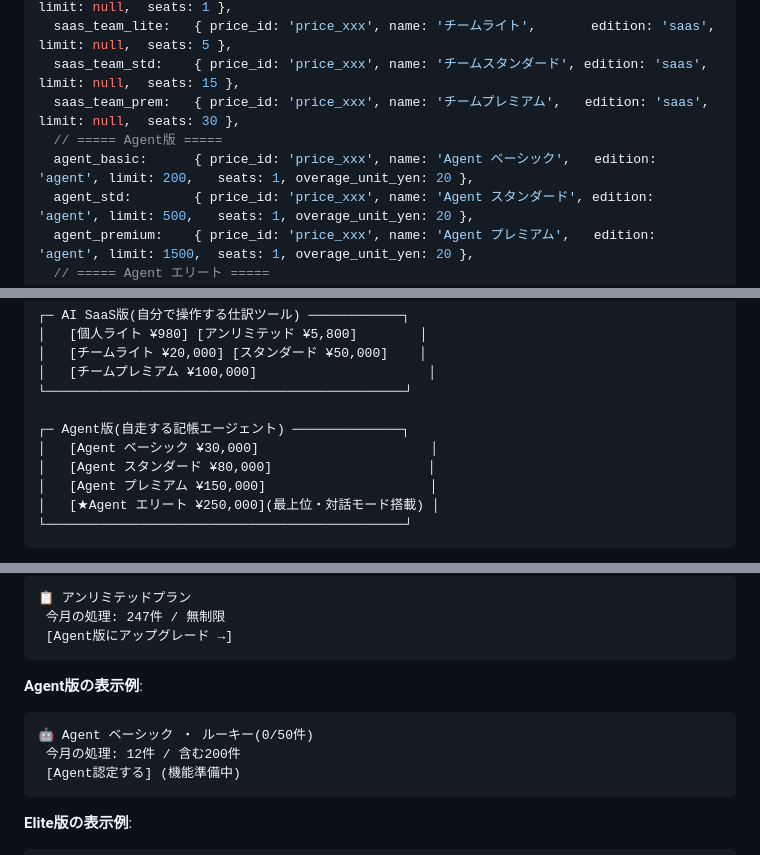
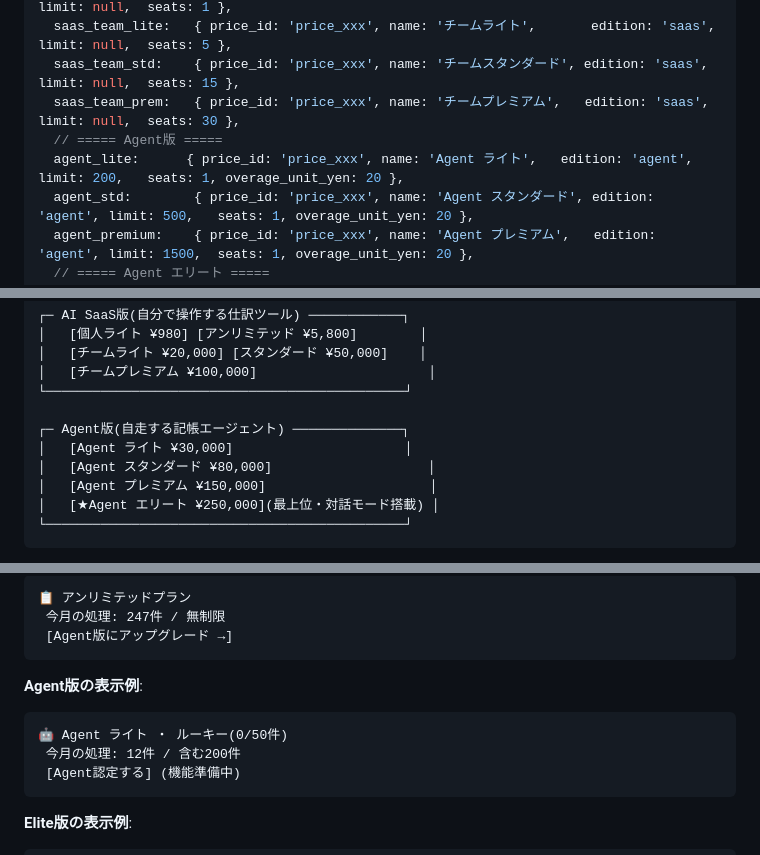
Before and after one commit to nice-gecko/shiwake-ai, a Markdown page: shiwake-ai_v2_2_0_仕様書.md, 3 parts joined by grey strips. GitHub-like rendering.

````diff
--- a/shiwake-ai_v2_2_0_仕様書.md
+++ b/shiwake-ai_v2_2_0_仕様書.md
@@ -205,7 +205,7 @@ const STRIPE_PLANS = {
   saas_team_std:    { price_id: 'price_xxx', name: 'チームスタンダード', edition: 'saas',  limit: null,  seats: 15 },
   saas_team_prem:   { price_id: 'price_xxx', name: 'チームプレミアム',   edition: 'saas',  limit: null,  seats: 30 },
   // ===== Agent版 =====
-  agent_basic:      { price_id: 'price_xxx', name: 'Agent ベーシック',   edition: 'agent', limit: 200,   seats: 1, overage_unit_yen: 20 },
+  agent_lite:      { price_id: 'price_xxx', name: 'Agent ライト',   edition: 'agent', limit: 200,   seats: 1, overage_unit_yen: 20 },
   agent_std:        { price_id: 'price_xxx', name: 'Agent スタンダード', edition: 'agent', limit: 500,   seats: 1, overage_unit_yen: 20 },
   agent_premium:    { price_id: 'price_xxx', name: 'Agent プレミアム',   edition: 'agent', limit: 1500,  seats: 1, overage_unit_yen: 20 },
   // ===== Agent エリート =====
@@ -447,7 +447,7 @@ if (req.method === 'GET' && req.url.startsWith('/api/user/plan')) {
 └──────────────────────────────────────────────┘
 
 ┌─ Agent版(自走する記帳エージェント) ──────────────┐
-│   [Agent ベーシック ¥30,000]                      │
+│   [Agent ライト ¥30,000]                      │
 │   [Agent スタンダード ¥80,000]                    │
 │   [Agent プレミアム ¥150,000]                     │
 │   [★Agent エリート ¥250,000](最上位・対話モード搭載) │
@@ -490,7 +490,7 @@ if (req.method === 'GET' && req.url.startsWith('/api/user/plan')) {
 
 **Agent版の表示例**:
 ```
-🤖 Agent ベーシック ・ ルーキー(0/50件)
+🤖 Agent ライト ・ ルーキー(0/50件)
  今月の処理: 12件 / 含む200件
  [Agent認定する] (機能準備中)
 ```
````
Also changed, not shown: other parts of shiwake-ai_v2_2_0_仕様書.md (+13 -13 lines).
